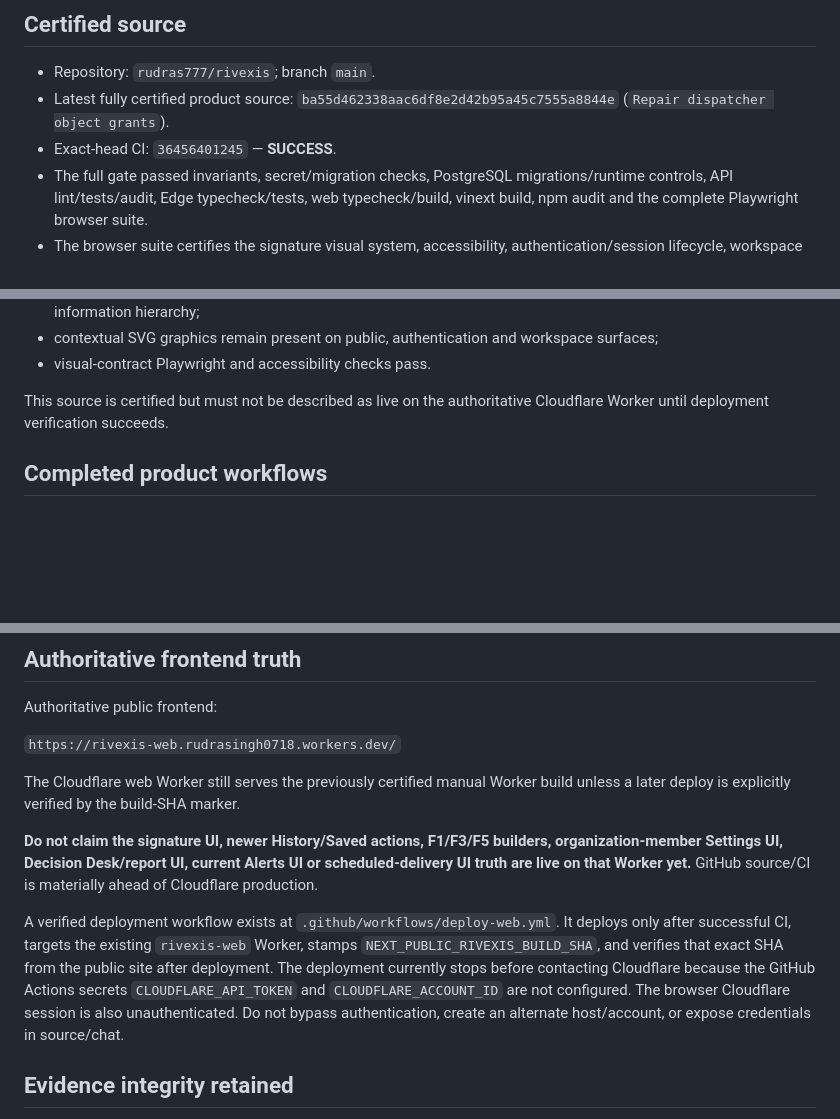
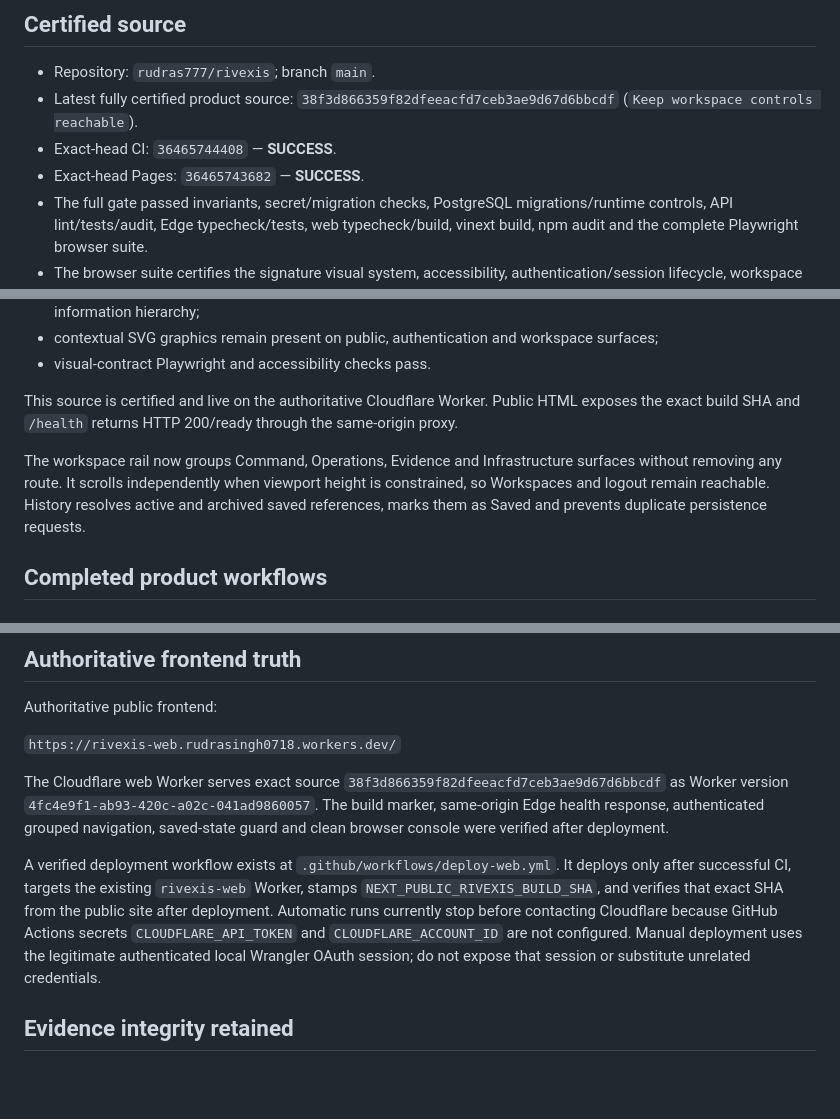
Before and after one commit to rudras777/rivexis, a Markdown page: docs/CURRENT_BUILD_STATE.md, 3 parts joined by grey strips. GitHub-like rendering; blank space fills up the shorter version.

Commit message:
Record exact Cloudflare production parity

```diff
--- a/docs/CURRENT_BUILD_STATE.md
+++ b/docs/CURRENT_BUILD_STATE.md
@@ -7,8 +7,9 @@ This file is the compact continuation point. Newer verified GitHub source, produ
 ## Certified source
 
 - Repository: `rudras777/rivexis`; branch `main`.
-- Latest fully certified product source: `ba55d462338aac6df8e2d42b95a45c7555a8844e` (`Repair dispatcher object grants`).
-- Exact-head CI: `36456401245` — **SUCCESS**.
+- Latest fully certified product source: `38f3d866359f82dfeeacfd7ceb3ae9d67d6bbcdf` (`Keep workspace controls reachable`).
+- Exact-head CI: `36465744408` — **SUCCESS**.
+- Exact-head Pages: `36465743682` — **SUCCESS**.
 - The full gate passed invariants, secret/migration checks, PostgreSQL migrations/runtime controls, API lint/tests/audit, Edge typecheck/tests, web typecheck/build, vinext build, npm audit and the complete Playwright browser suite.
 - The browser suite certifies the signature visual system, accessibility, authentication/session lifecycle, workspace isolation, engine provenance, F1/F3/F5 structured inputs, organization membership, Decision Desk/reports, monitors and alert operations.
 - The Edge helper test suite now also certifies alert-notification truth wording, HTML escaping, deterministic Brevo idempotency keys and duplicate-provider acceptance handling.
@@ -28,7 +29,9 @@ The newer source deliberately moves away from generic AI/SaaS dashboard styling
 - contextual SVG graphics remain present on public, authentication and workspace surfaces;
 - visual-contract Playwright and accessibility checks pass.
 
-This source is certified but must not be described as live on the authoritative Cloudflare Worker until deployment verification succeeds.
+This source is certified and live on the authoritative Cloudflare Worker. Public HTML exposes the exact build SHA and `/health` returns HTTP 200/ready through the same-origin proxy.
+
+The workspace rail now groups Command, Operations, Evidence and Infrastructure surfaces without removing any route. It scrolls independently when viewport height is constrained, so Workspaces and logout remain reachable. History resolves active and archived saved references, marks them as Saved and prevents duplicate persistence requests.
 
 ## Completed product workflows
 
@@ -163,11 +166,9 @@ Authoritative public frontend:
 
 `https://rivexis-web.rudrasingh0718.workers.dev/`
 
-The Cloudflare web Worker still serves the previously certified manual Worker build unless a later deploy is explicitly verified by the build-SHA marker.
+The Cloudflare web Worker serves exact source `38f3d866359f82dfeeacfd7ceb3ae9d67d6bbcdf` as Worker version `4fc4e9f1-ab93-420c-a02c-041ad9860057`. The build marker, same-origin Edge health response, authenticated grouped navigation, saved-state guard and clean browser console were verified after deployment.
 
-**Do not claim the signature UI, newer History/Saved actions, F1/F3/F5 builders, organization-member Settings UI, Decision Desk/report UI, current Alerts UI or scheduled-delivery UI truth are live on that Worker yet.** GitHub source/CI is materially ahead of Cloudflare production.
-
-A verified deployment workflow exists at `.github/workflows/deploy-web.yml`. It deploys only after successful CI, targets the existing `rivexis-web` Worker, stamps `NEXT_PUBLIC_RIVEXIS_BUILD_SHA`, and verifies that exact SHA from the public site after deployment. The deployment currently stops before contacting Cloudflare because the GitHub Actions secrets `CLOUDFLARE_API_TOKEN` and `CLOUDFLARE_ACCOUNT_ID` are not configured. The browser Cloudflare session is also unauthenticated. Do not bypass authentication, create an alternate host/account, or expose credentials in source/chat.
+A verified deployment workflow exists at `.github/workflows/deploy-web.yml`. It deploys only after successful CI, targets the existing `rivexis-web` Worker, stamps `NEXT_PUBLIC_RIVEXIS_BUILD_SHA`, and verifies that exact SHA from the public site after deployment. Automatic runs currently stop before contacting Cloudflare because GitHub Actions secrets `CLOUDFLARE_API_TOKEN` and `CLOUDFLARE_ACCOUNT_ID` are not configured. Manual deployment uses the legitimate authenticated local Wrangler OAuth session; do not expose that session or substitute unrelated credentials.
 
 ## Evidence integrity retained
 
```
Also changed, not shown: other parts of docs/CURRENT_BUILD_STATE.md (+3 -3 lines), docs/DEPLOYMENT_STATUS.md (+15 -14 lines).
